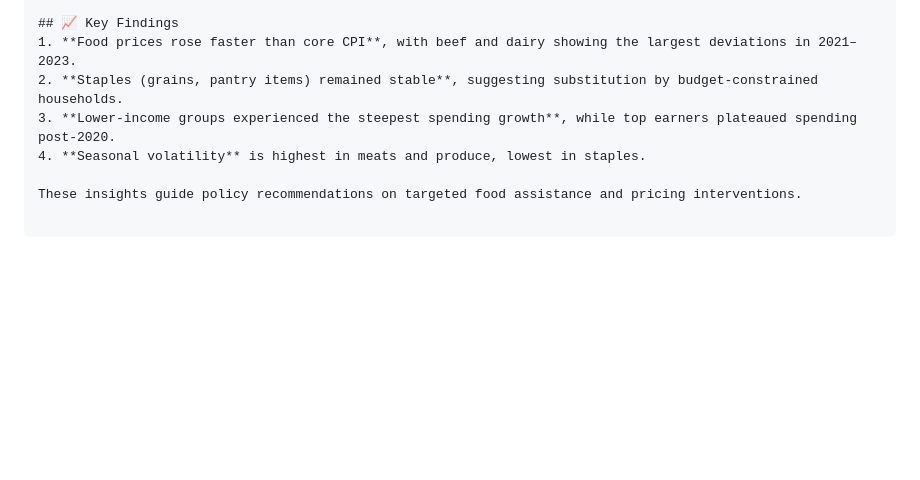
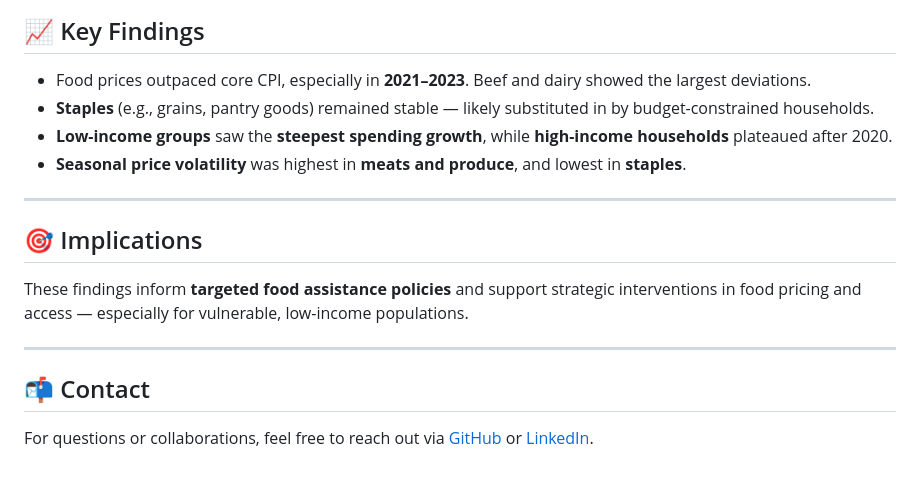
Before and after one commit to oyuengli/DATA205, a Markdown page: README.md, the part around the change printed below. GitHub-like rendering; blank space fills up the shorter version.

````diff
--- a/README.md
+++ b/README.md
@@ -85,11 +71,20 @@ cd data205-food-inflation
 ---
 
 ## 📈 Key Findings
-1. **Food prices rose faster than core CPI**, with beef and dairy showing the largest deviations in 2021–2023.
-2. **Staples (grains, pantry items) remained stable**, suggesting substitution by budget‐constrained households.
-3. **Lower‑income groups experienced the steepest spending growth**, while top earners plateaued spending post‑2020.
-4. **Seasonal volatility** is highest in meats and produce, lowest in staples.
 
-These insights guide policy recommendations on targeted food assistance and pricing interventions.
+- Food prices outpaced core CPI, especially in **2021–2023**. Beef and dairy showed the largest deviations.
+- **Staples** (e.g., grains, pantry goods) remained stable — likely substituted in by budget-constrained households.
+- **Low-income groups** saw the **steepest spending growth**, while **high-income households** plateaued after 2020.
+- **Seasonal price volatility** was highest in **meats and produce**, and lowest in **staples**.
 
-```
+---
+
+## 🎯 Implications
+
+These findings inform **targeted food assistance policies** and support strategic interventions in food pricing and access — especially for vulnerable, low-income populations.
+
+---
+
+## 📬 Contact
+
+For questions or collaborations, feel free to reach out via [GitHub](#https://github.com/oyuengli) or [LinkedIn](#https://www.linkedin.com/in/olivia-yuengling/).
````
Also changed, not shown: other parts of README.md (+42 -56 lines).
